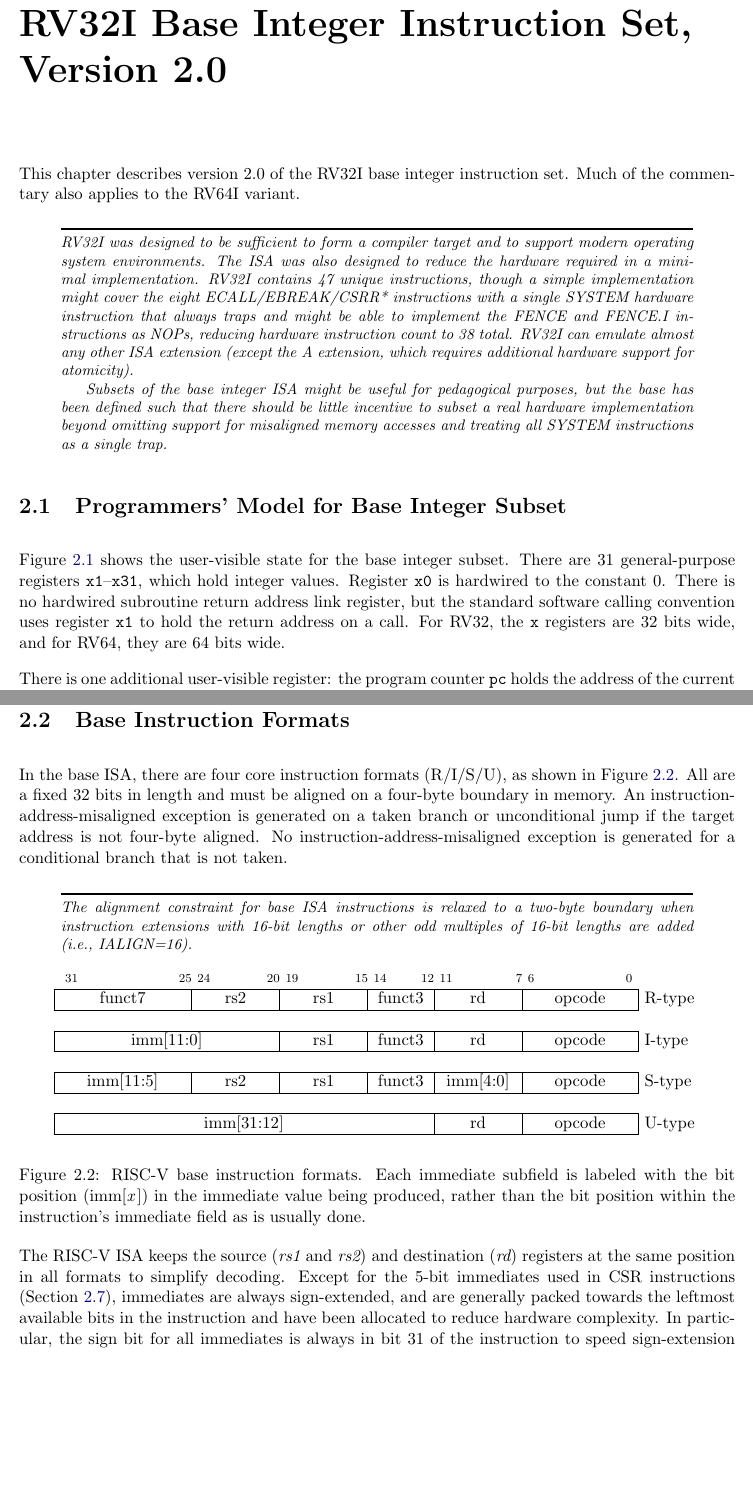
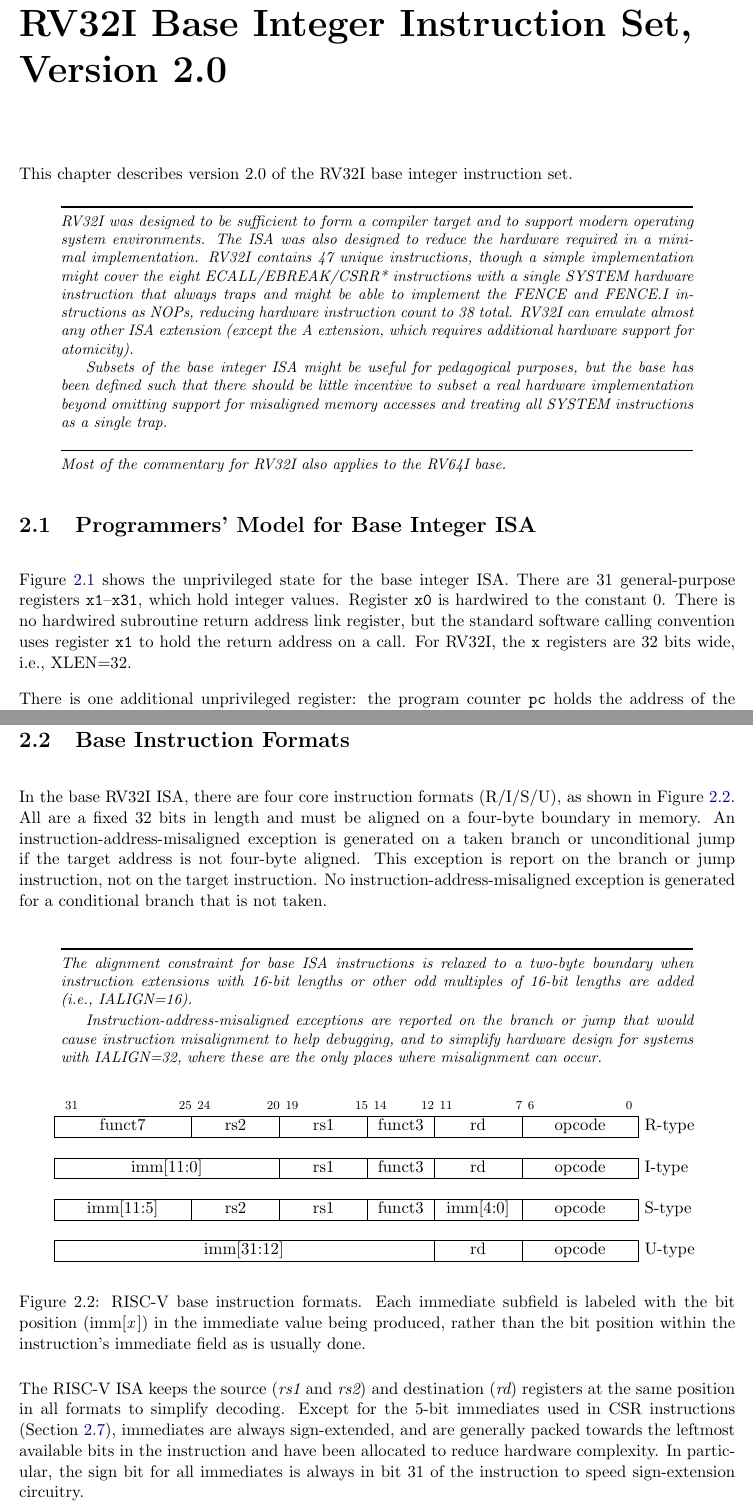
Before and after one commit to riscv/riscv-isa-manual, a LaTeX thesis (src/riscv-spec.tex, which reads src/rv32.tex): two parts of pages 27 and 29 of 243, joined at a grey line, cut so that both start at the same text, the shorter picture padded with empty space. Compiled offline with pdfLaTeX.

Commit message:
Minor cleanups and clarifications.

```diff
--- a/src/rv32.tex
+++ b/src/rv32.tex
@@ -2,8 +2,7 @@
 \label{rv32}
 
 This chapter describes version 2.0 of the RV32I base integer
-instruction set.  Much of the commentary also applies to the RV64I
-variant.
+instruction set.
 
 \begin{commentary}
 RV32I was designed to be sufficient to form a compiler target and to
@@ -24,17 +23,21 @@ omitting support for misaligned memory accesses and treating all SYSTEM
 instructions as a single trap.
 \end{commentary}
 
-\section{Programmers' Model for Base Integer Subset}
-
-Figure~\ref{gprs} shows the user-visible state for the base integer
-subset.  There are 31 general-purpose registers {\tt x1}--{\tt x31},
+\begin{commentary}
+Most of the commentary for RV32I also applies to the RV64I base.
+\end{commentary}
+
+\section{Programmers' Model for Base Integer ISA}
+
+Figure~\ref{gprs} shows the unprivileged state for the base integer
+ISA.  There are 31 general-purpose registers {\tt x1}--{\tt x31},
 which hold integer values.  Register {\tt x0} is hardwired to the
 constant 0.  There is no hardwired subroutine return address link
 register, but the standard software calling convention uses register
-{\tt x1} to hold the return address on a call.  For RV32, the {\tt x}
-registers are 32 bits wide, and for RV64, they are 64 bits wide.
-
-There is one additional user-visible register: the program counter {\tt pc}
+{\tt x1} to hold the return address on a call.  For RV32I, the {\tt x}
+registers are 32 bits wide, i.e., XLEN=32.
+
+There is one additional unprivileged register: the program counter {\tt pc}
 holds the address of the current instruction.
 
 \begin{commentary}
@@ -119,18 +122,25 @@ RV32E subset, which only has 16 registers (Chapter~\ref{rv32e}).
 
 \section{Base Instruction Formats}
 
-In the base ISA, there are four core instruction formats (R/I/S/U), as
-shown in Figure~\ref{fig:baseinstformats}.  All are a fixed 32 bits in
-length and must be aligned on a four-byte boundary in memory.  An
-instruction-address-misaligned exception is generated on a taken
-branch or unconditional jump if the target address is not four-byte
-aligned.  No instruction-address-misaligned exception is generated for
-a conditional branch that is not taken.
+In the base RV32I ISA, there are four core instruction formats
+(R/I/S/U), as shown in Figure~\ref{fig:baseinstformats}.  All are a
+fixed 32 bits in length and must be aligned on a four-byte boundary in
+memory.  An instruction-address-misaligned exception is generated on a
+taken branch or unconditional jump if the target address is not
+four-byte aligned.  This exception is report on the branch or jump
+instruction, not on the target instruction.  No
+instruction-address-misaligned exception is generated for a
+conditional branch that is not taken.
 
 \begin{commentary}
 The alignment constraint for base ISA instructions is relaxed to a
 two-byte boundary when instruction extensions with 16-bit lengths or
 other odd multiples of 16-bit lengths are added (i.e., IALIGN=16).
+
+Instruction-address-misaligned exceptions are reported on the branch
+or jump that would cause instruction misalignment to help debugging,
+and to simplify hardware design for systems with IALIGN=32, where these
+are the only places where misalignment can occur.
 \end{commentary}
 
 \vspace{-0.2in}
```
Also changed, not shown: src/rv32.tex (38 more changed lines).
